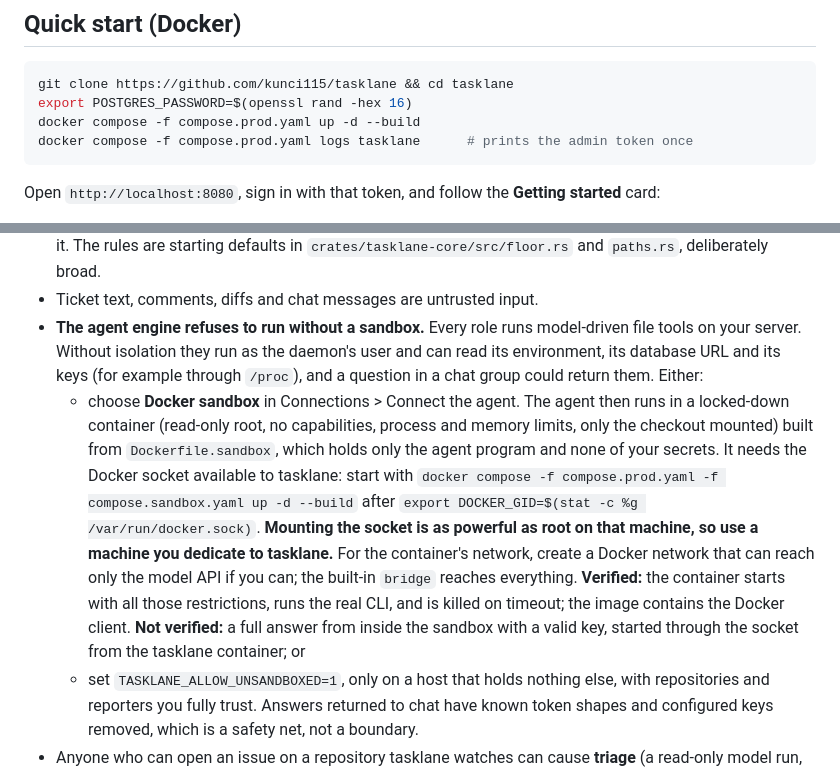
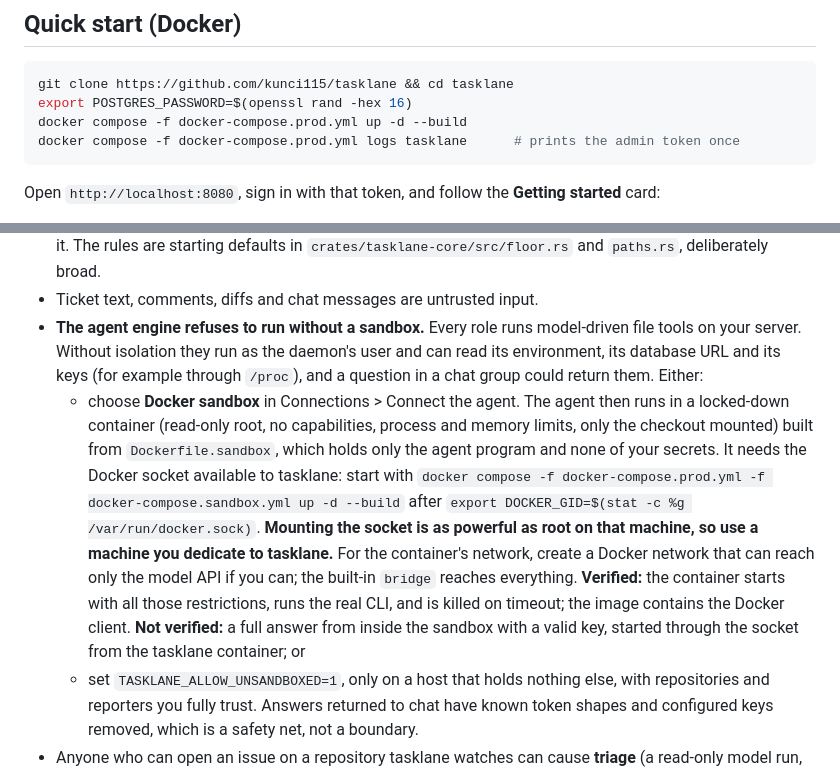
Before and after one commit to kunci115/tasklane, a Markdown page: docs/operations.md, 2 parts joined by grey strips. Drawn GitHub-style.

````diff
--- a/docs/operations.md
+++ b/docs/operations.md
@@ -14,8 +14,8 @@ tasklane is a single daemon plus Postgres. It reads tickets from a ticket source
 ```bash
 git clone https://github.com/kunci115/tasklane && cd tasklane
 export POSTGRES_PASSWORD=$(openssl rand -hex 16)
-docker compose -f compose.prod.yaml up -d --build
-docker compose -f compose.prod.yaml logs tasklane      # prints the admin token once
+docker compose -f docker-compose.prod.yml up -d --build
+docker compose -f docker-compose.prod.yml logs tasklane      # prints the admin token once
 ```
 
 Open `http://localhost:8080`, sign in with that token, and follow the **Getting started** card:
@@ -141,7 +141,7 @@ Anyone in a registered group can read what `/ask` can read from that repository.
 - Risk levels come from fixed rules on the ticket text and the real diff; the model can raise a level, never lower it. The rules are starting defaults in `crates/tasklane-core/src/floor.rs` and `paths.rs`, deliberately broad.
 - Ticket text, comments, diffs and chat messages are untrusted input.
 - **The agent engine refuses to run without a sandbox.** Every role runs model-driven file tools on your server. Without isolation they run as the daemon's user and can read its environment, its database URL and its keys (for example through `/proc`), and a question in a chat group could return them. Either:
-  - choose **Docker sandbox** in Connections > Connect the agent. The agent then runs in a locked-down container (read-only root, no capabilities, process and memory limits, only the checkout mounted) built from `Dockerfile.sandbox`, which holds only the agent program and none of your secrets. It needs the Docker socket available to tasklane: start with `docker compose -f compose.prod.yaml -f compose.sandbox.yaml up -d --build` after `export DOCKER_GID=$(stat -c %g /var/run/docker.sock)`. **Mounting the socket is as powerful as root on that machine, so use a machine you dedicate to tasklane.** For the container's network, create a Docker network that can reach only the model API if you can; the built-in `bridge` reaches everything. **Verified:** the container starts with all those restrictions, runs the real CLI, and is killed on timeout; the image contains the Docker client. **Not verified:** a full answer from inside the sandbox with a valid key, started through the socket from the tasklane container; or
+  - choose **Docker sandbox** in Connections > Connect the agent. The agent then runs in a locked-down container (read-only root, no capabilities, process and memory limits, only the checkout mounted) built from `Dockerfile.sandbox`, which holds only the agent program and none of your secrets. It needs the Docker socket available to tasklane: start with `docker compose -f docker-compose.prod.yml -f docker-compose.sandbox.yml up -d --build` after `export DOCKER_GID=$(stat -c %g /var/run/docker.sock)`. **Mounting the socket is as powerful as root on that machine, so use a machine you dedicate to tasklane.** For the container's network, create a Docker network that can reach only the model API if you can; the built-in `bridge` reaches everything. **Verified:** the container starts with all those restrictions, runs the real CLI, and is killed on timeout; the image contains the Docker client. **Not verified:** a full answer from inside the sandbox with a valid key, started through the socket from the tasklane container; or
   - set `TASKLANE_ALLOW_UNSANDBOXED=1`, only on a host that holds nothing else, with repositories and reporters you fully trust.
   Answers returned to chat have known token shapes and configured keys removed, which is a safety net, not a boundary.
 - Anyone who can open an issue on a repository tasklane watches can cause **triage** (a read-only model run, so cost). Their tickets never run unattended. At most 25 triage runs wait at once; further issues are held back and picked up as the queue drains, so a flood cannot queue unlimited model runs. Prefer private repositories or restricted issue creation on the source.
````
Also changed, not shown: README.md (+2 -2 lines), docs/screenshots/connect-agent.png, docs/screenshots/connect-github.png, docs/screenshots/getting-started.png, docs/screenshots/health-and-setup.png, 9 other files.
